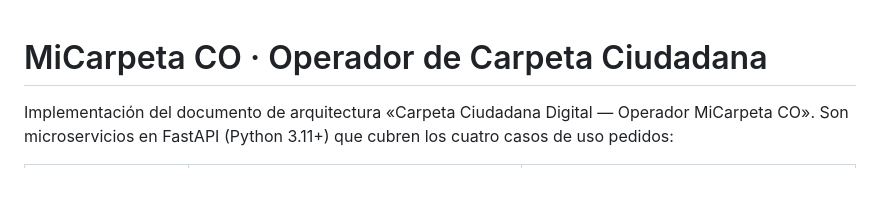
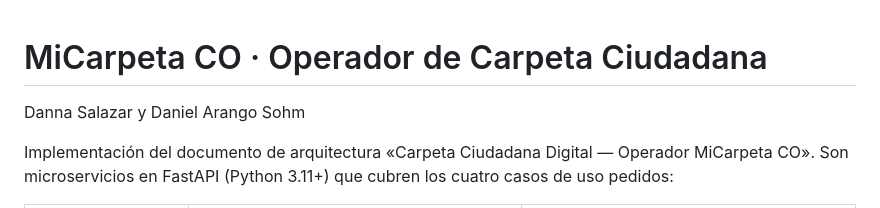
Before and after one commit to jero98772/Carpeta-ciudadana, a Markdown page: README.md, the part around the change. GitHub-like rendering; blank space fills up the shorter version.

Commit message:
Add authors to README.md

```diff
--- a/README.md
+++ b/README.md
@@ -1,4 +1,5 @@
 # MiCarpeta CO · Operador de Carpeta Ciudadana
+Danna Salazar y Daniel Arango Sohm
 
 Implementación del documento de arquitectura «Carpeta Ciudadana Digital — Operador MiCarpeta CO».
 Son microservicios en FastAPI (Python 3.11+) que cubren los cuatro casos de uso pedidos:
```
